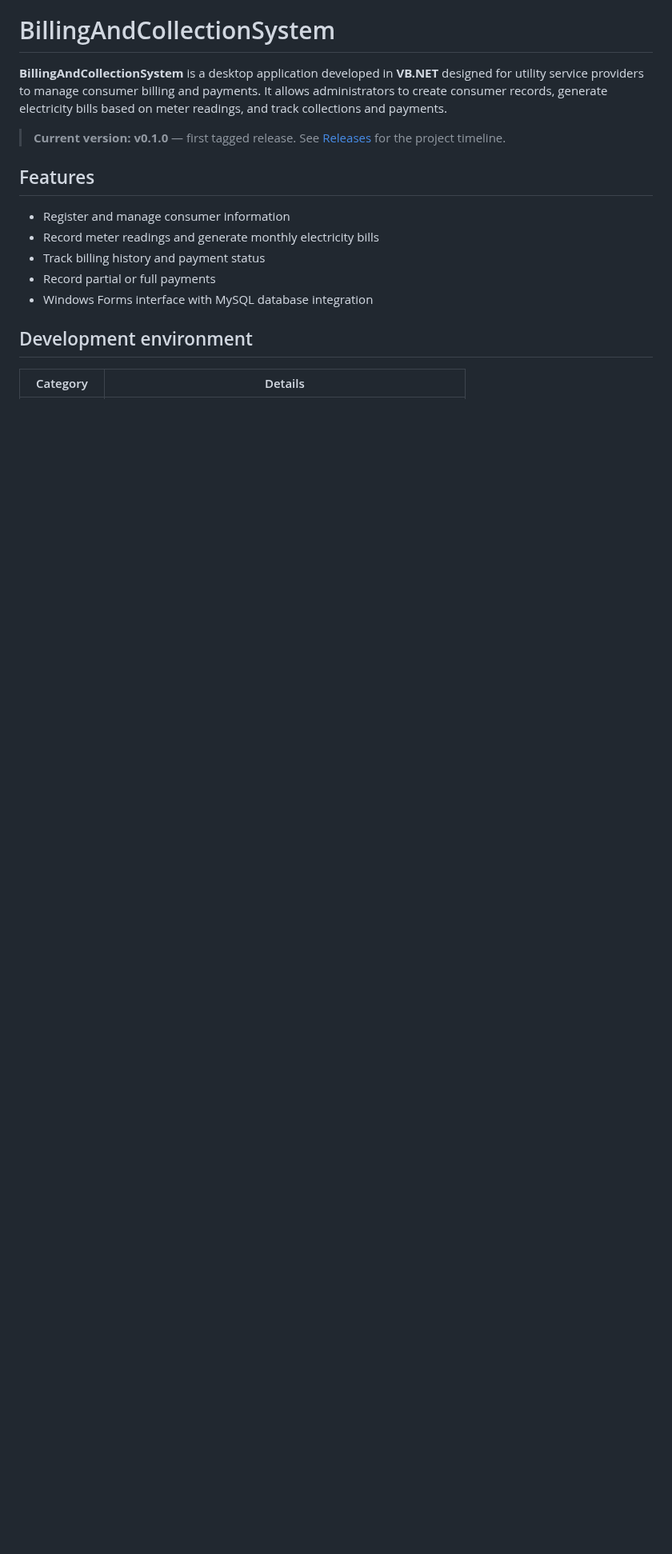
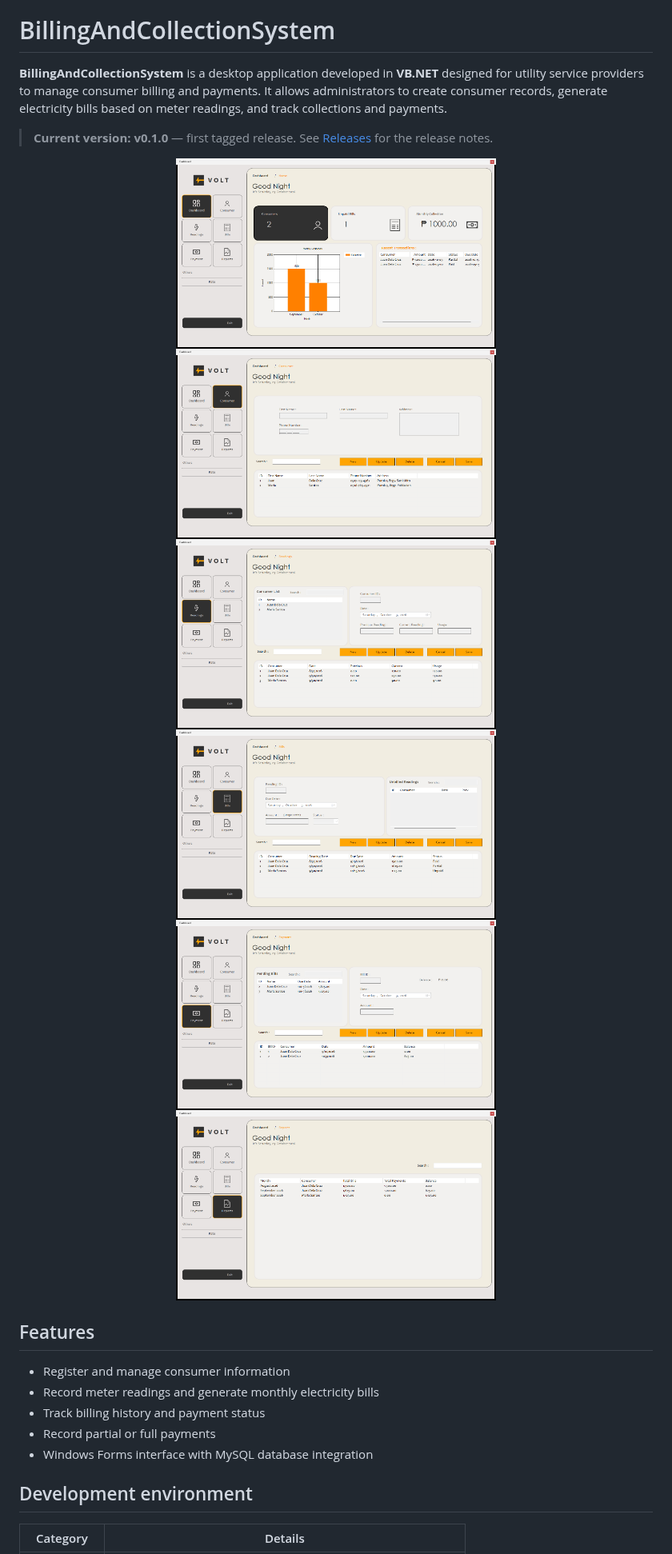
Before and after one commit to nncast/vb.net-billing-collection-system, a Markdown page: README.md, the part around one of its changes. Shown at 80% size. Drawn GitHub-style; pictures changed too: assets/screenshots/bills.png (added), assets/screenshots/consumers.png (added), assets/screenshots/home.png (added); blank space fills up the shorter version.

```diff
--- a/README.md
+++ b/README.md
@@ -21,7 +21,16 @@
 **BillingAndCollectionSystem** is a desktop application developed in **VB.NET** designed for utility service providers to manage consumer billing and payments.
 It allows administrators to create consumer records, generate electricity bills based on meter readings, and track collections and payments.
 
-> **Current version: v0.1.0** — first tagged release. See [Releases](https://github.com/nncast/vb.net-billing-collection-system/releases) for the project timeline.
+> **Current version: v0.1.0** — first tagged release. See [Releases](https://github.com/nncast/vb.net-billing-collection-system/releases) for the release notes.
+
+<p align="center">
+  <img src="assets/screenshots/home.png" width="400" alt="Home dashboard"/>
+  <img src="assets/screenshots/consumers.png" width="400" alt="Consumer records"/>
+  <img src="assets/screenshots/readings.png" width="400" alt="Meter readings"/>
+  <img src="assets/screenshots/bills.png" width="400" alt="Bills"/>
+  <img src="assets/screenshots/payments.png" width="400" alt="Payments"/>
+  <img src="assets/screenshots/reports.png" width="400" alt="Monthly report"/>
+</p>
 
 ## Features
 
```
Also changed, not shown: other parts of README.md (+0 -4 lines), 1 other file.
